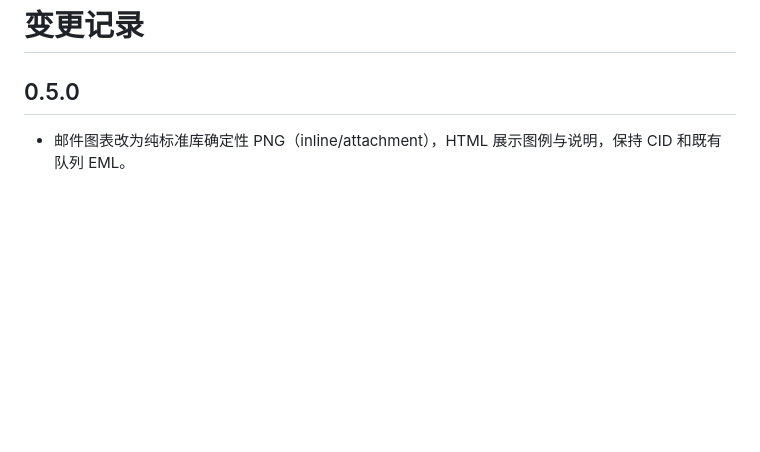
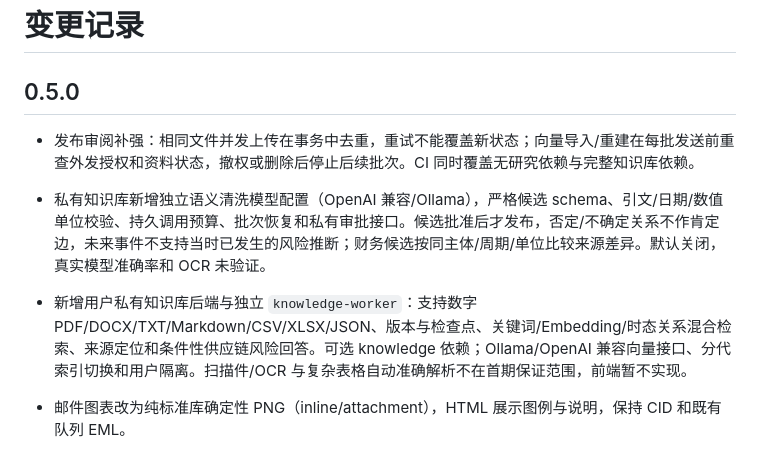
Before and after one commit to Yyk-Lqh/Stock-Predict-Mailer, a Markdown page: CHANGELOG.md, the part around the change. GitHub-like rendering; blank space fills up the shorter version.

Commit message:
docs: record private knowledge and cleaning changes
Record the knowledge and semantic cleaning backend additions plus the publication race fixes. Keep version 0.5.0 and disclose deferred OCR, UI and real-model evaluation.

```diff
--- a/CHANGELOG.md
+++ b/CHANGELOG.md
@@ -1,6 +1,12 @@
 # 变更记录
 
 ## 0.5.0
+
+- 发布审阅补强：相同文件并发上传在事务中去重，重试不能覆盖新状态；向量导入/重建在每批发送前重查外发授权和资料状态，撤权或删除后停止后续批次。CI 同时覆盖无研究依赖与完整知识库依赖。
+
+- 私有知识库新增独立语义清洗模型配置（OpenAI 兼容/Ollama），严格候选 schema、引文/日期/数值单位校验、持久调用预算、批次恢复和私有审批接口。候选批准后才发布，否定/不确定关系不作肯定边，未来事件不支持当时已发生的风险推断；财务候选按同主体/周期/单位比较来源差异。默认关闭，真实模型准确率和 OCR 未验证。
+
+- 新增用户私有知识库后端与独立 `knowledge-worker`：支持数字 PDF/DOCX/TXT/Markdown/CSV/XLSX/JSON、版本与检查点、关键词/Embedding/时态关系混合检索、来源定位和条件性供应链风险回答。可选 knowledge 依赖；Ollama/OpenAI 兼容向量接口、分代索引切换和用户隔离。扫描件/OCR 与复杂表格自动准确解析不在首期保证范围，前端暂不实现。
 
 - 邮件图表改为纯标准库确定性 PNG（inline/attachment），HTML 展示图例与说明，保持 CID 和既有队列 EML。
 - 新增 `mail-list`：按最新入队顺序列出邮件，支持 limit 与状态筛选，JSON 输出包含信封地址、传输方式及重试信息。
```
